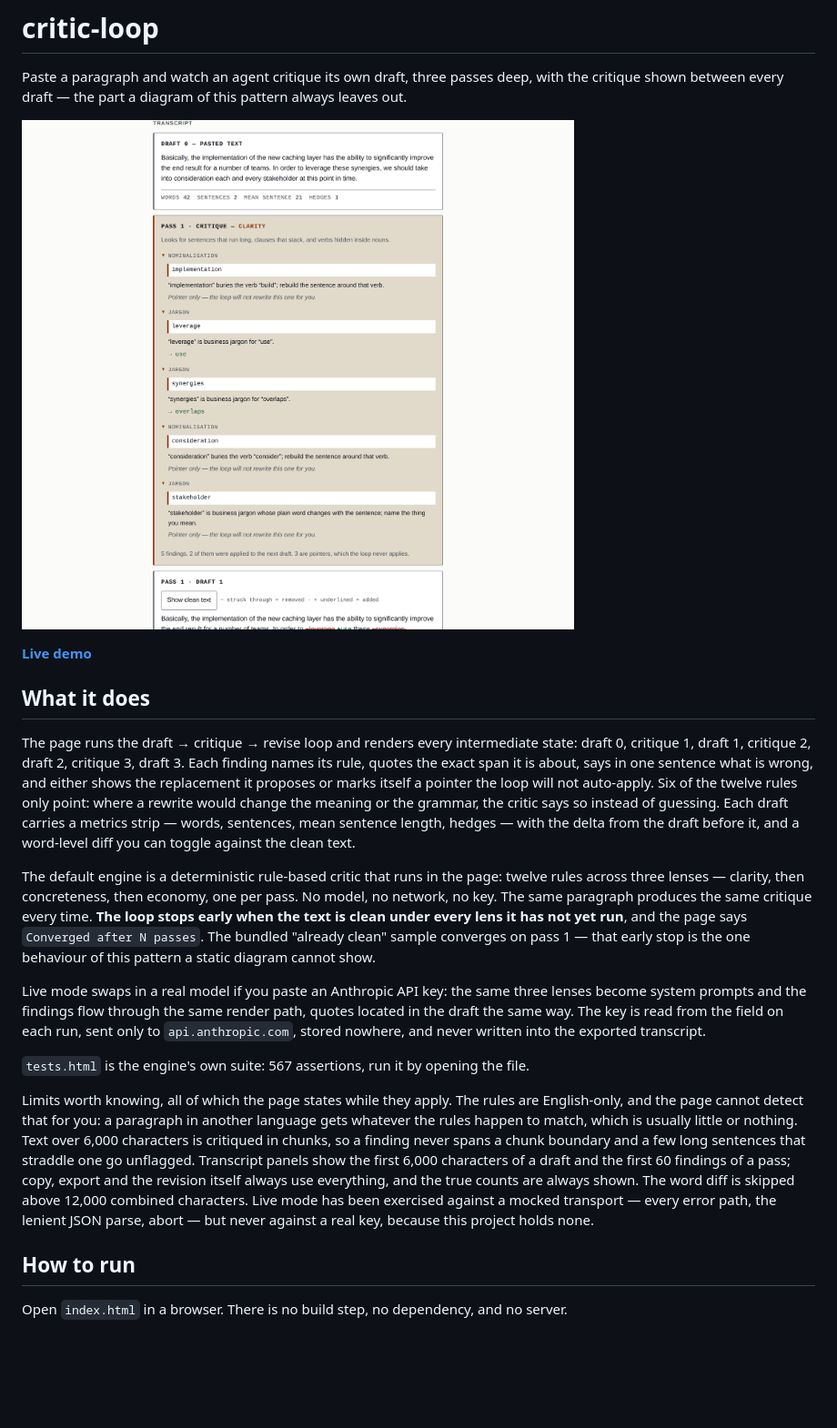
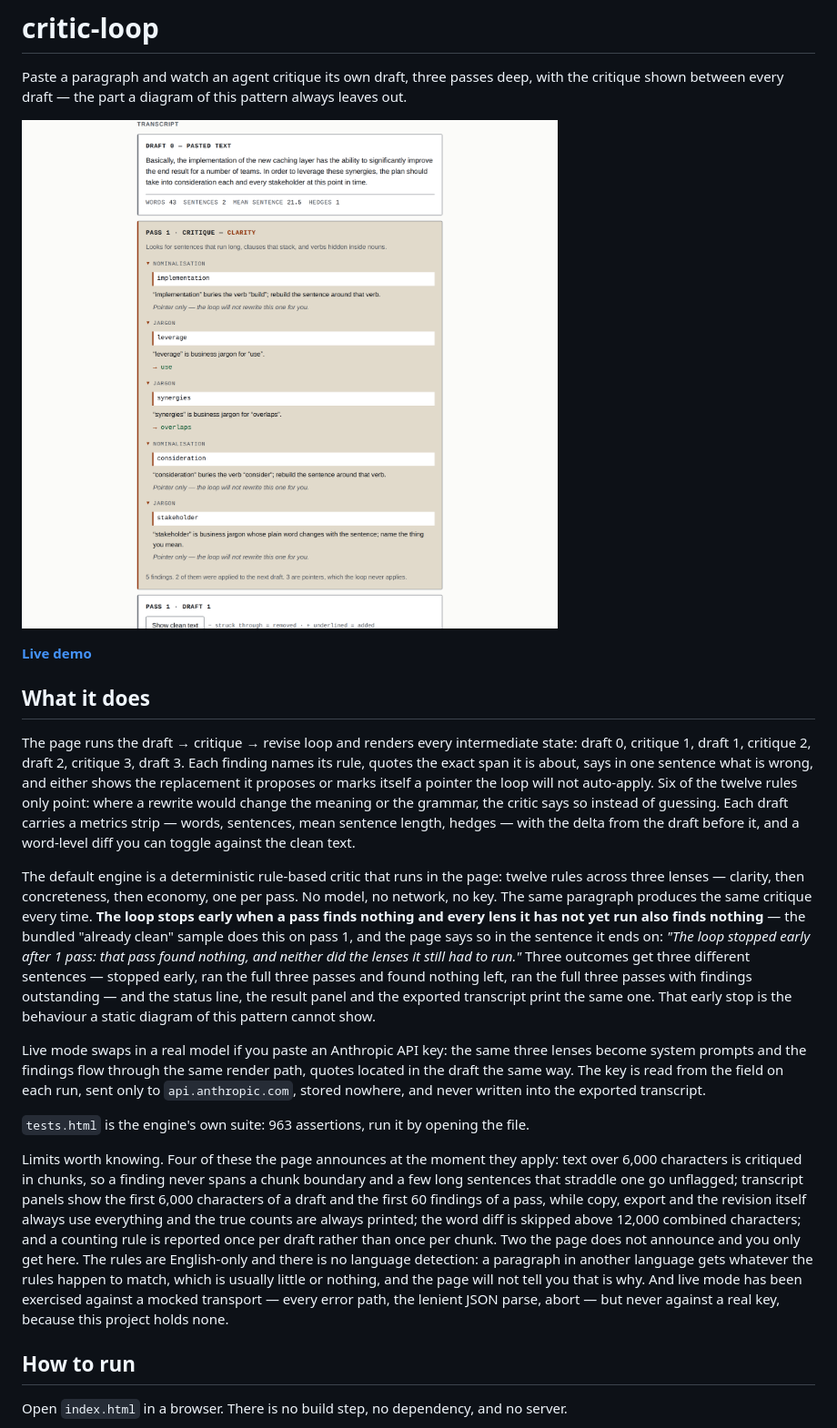
Before and after one commit to yinggarykairui/critic-loop, a Markdown page: README.md, the part around the change. Shown: that part at 91% size. GitHub-like rendering; pictures changed too: screenshot.png; blank space fills up the shorter version.

Commit message:
docs: re-derive the convergence and limits paragraphs from the built page, and recapture the screenshot at its current labels

```diff
--- a/README.md
+++ b/README.md
@@ -19,27 +19,33 @@ from the draft before it, and a word-level diff you can toggle against the clean
 
 The default engine is a deterministic rule-based critic that runs in the page: twelve rules across
 three lenses — clarity, then concreteness, then economy, one per pass. No model, no network, no key.
-The same paragraph produces the same critique every time. **The loop stops early when the text is
-clean under every lens it has not yet run**, and the page says `Converged after N passes`. The
-bundled "already clean" sample converges on pass 1 — that early stop is the one behaviour of this
-pattern a static diagram cannot show.
+The same paragraph produces the same critique every time. **The loop stops early when a pass finds
+nothing and every lens it has not yet run also finds nothing** — the bundled "already clean" sample
+does this on pass 1, and the page says so in the sentence it ends on: *"The loop stopped early after
+1 pass: that pass found nothing, and neither did the lenses it still had to run."* Three outcomes get
+three different sentences — stopped early, ran the full three passes and found nothing left, ran the
+full three passes with findings outstanding — and the status line, the result panel and the exported
+transcript print the same one. That early stop is the behaviour a static diagram of this pattern
+cannot show.
 
 Live mode swaps in a real model if you paste an Anthropic API key: the same three lenses become
 system prompts and the findings flow through the same render path, quotes located in the draft the
 same way. The key is read from the field on each run, sent only to `api.anthropic.com`, stored
 nowhere, and never written into the exported transcript.
 
-`tests.html` is the engine's own suite: 567 assertions, run it by opening the file.
+`tests.html` is the engine's own suite: 963 assertions, run it by opening the file.
 
-Limits worth knowing, all of which the page states while they apply. The rules are English-only, and
-the page cannot detect that for you: a paragraph in another language gets whatever the rules happen
-to match, which is usually little or nothing. Text over 6,000 characters is critiqued in chunks, so a
-finding never spans a chunk boundary and a few long sentences that straddle one go unflagged.
-Transcript panels show the first 6,000 characters of a draft and the first 60 findings of a pass;
-copy, export and the revision itself always use everything, and the true counts are always shown. The
-word diff is skipped above 12,000 combined characters. Live mode has been exercised against a mocked
-transport — every error path, the lenient JSON parse, abort — but never against a real key, because
-this project holds none.
+Limits worth knowing. Four of these the page announces at the moment they apply: text over 6,000
+characters is critiqued in chunks, so a finding never spans a chunk boundary and a few long sentences
+that straddle one go unflagged; transcript panels show the first 6,000 characters of a draft and the
+first 60 findings of a pass, while copy, export and the revision itself always use everything and the
+true counts are always printed; the word diff is skipped above 12,000 combined characters; and a
+counting rule is reported once per draft rather than once per chunk. Two the page does not announce
+and you only get here. The rules are English-only and there is no language detection: a paragraph in
+another language gets whatever the rules happen to match, which is usually little or nothing, and the
+page will not tell you that is why. And live mode has been exercised against a mocked transport —
+every error path, the lenient JSON parse, abort — but never against a real key, because this project
+holds none.
 
 ## How to run
 
```
